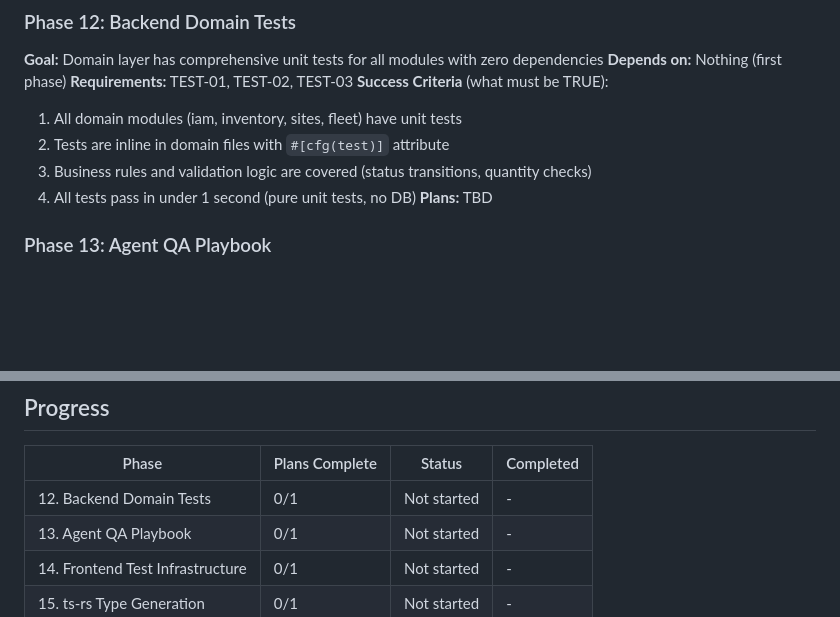
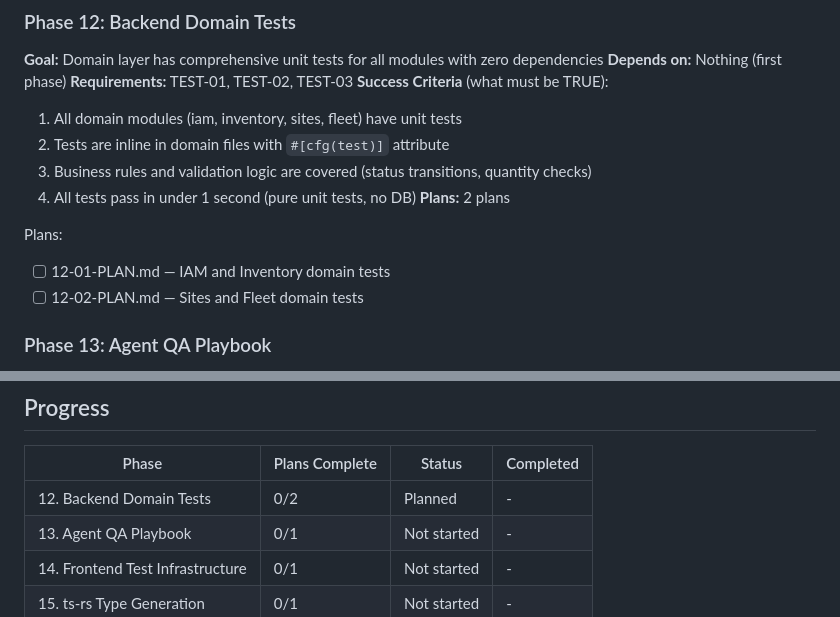
Before and after one commit to Davidcode2/schreinerei, a Markdown page: .planning/ROADMAP.md, 2 parts joined by grey strips. Rendered like a GitHub page; blank space fills up the shorter version.

Commit message:
docs(12): create phase plans for backend domain tests

```diff
--- a/.planning/ROADMAP.md
+++ b/.planning/ROADMAP.md
@@ -30,7 +30,11 @@ Establish comprehensive testing strategy, document all issues in existing featur
   2. Tests are inline in domain files with `#[cfg(test)]` attribute
   3. Business rules and validation logic are covered (status transitions, quantity checks)
   4. All tests pass in under 1 second (pure unit tests, no DB)
-**Plans:** TBD
+**Plans:** 2 plans
+
+Plans:
+- [ ] 12-01-PLAN.md — IAM and Inventory domain tests
+- [ ] 12-02-PLAN.md — Sites and Fleet domain tests
 
 ### Phase 13: Agent QA Playbook
 **Goal:** Future agent sessions can efficiently validate features using documented procedures
@@ -92,7 +96,7 @@ Establish comprehensive testing strategy, document all issues in existing featur
 
 | Phase | Plans Complete | Status | Completed |
 |-------|----------------|--------|-----------|
-| 12. Backend Domain Tests | 0/1 | Not started | - |
+| 12. Backend Domain Tests | 0/2 | Planned | - |
 | 13. Agent QA Playbook | 0/1 | Not started | - |
 | 14. Frontend Test Infrastructure | 0/1 | Not started | - |
 | 15. ts-rs Type Generation | 0/1 | Not started | - |
```
Also changed, not shown: 2 other files.
